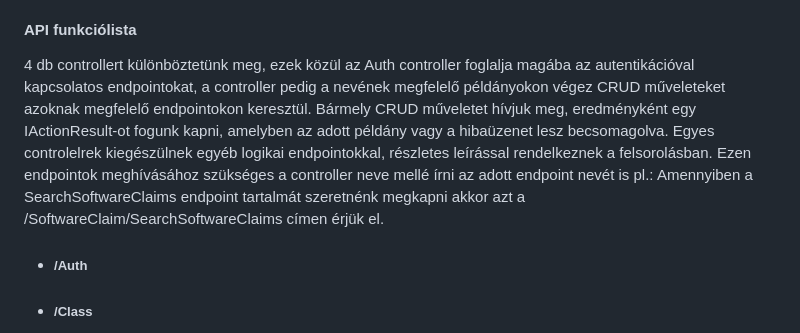
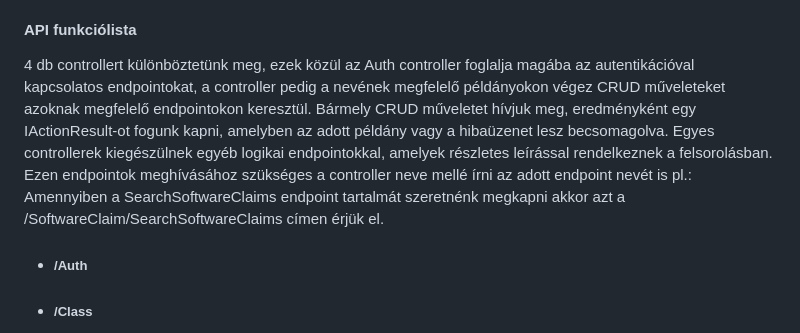
Before and after one commit to bprof-spec-codes/softman, a Markdown page: README.md, the part around the change. Rendered like a GitHub page.

Commit message:
Lettering update

```diff
--- a/README.md
+++ b/README.md
@@ -25,7 +25,7 @@
     - Username = Jozsi@gmail.com
     - Password = almafa123
 #### API funkciólista <!-- rövid magyarázattal -->
-4 db controllert különböztetünk meg, ezek közül az Auth controller foglalja magába az autentikációval kapcsolatos endpointokat, a controller pedig a nevének megfelelő példányokon végez CRUD műveleteket azoknak megfelelő endpointokon keresztül. Bármely CRUD műveletet hívjuk meg, eredményként egy IActionResult-ot fogunk kapni, amelyben az adott példány vagy a hibaüzenet lesz becsomagolva. Egyes controlelrek kiegészülnek egyéb logikai endpointokkal, részletes leírással rendelkeznek a felsorolásban. Ezen endpointok meghívásához szükséges a controller neve mellé írni az adott endpoint nevét is pl.: Amennyiben a SearchSoftwareClaims endpoint tartalmát szeretnénk megkapni akkor azt a /SoftwareClaim/SearchSoftwareClaims címen érjük el.
+4 db controllert különböztetünk meg, ezek közül az Auth controller foglalja magába az autentikációval kapcsolatos endpointokat, a controller pedig a nevének megfelelő példányokon végez CRUD műveleteket azoknak megfelelő endpointokon keresztül. Bármely CRUD műveletet hívjuk meg, eredményként egy IActionResult-ot fogunk kapni, amelyben az adott példány vagy a hibaüzenet lesz becsomagolva. Egyes controllerek kiegészülnek egyéb logikai endpointokkal, amelyek részletes leírással rendelkeznek a felsorolásban. Ezen endpointok meghívásához szükséges a controller neve mellé írni az adott endpoint nevét is pl.: Amennyiben a SearchSoftwareClaims endpoint tartalmát szeretnénk megkapni akkor azt a /SoftwareClaim/SearchSoftwareClaims címen érjük el.
 - ##### /Auth
 - ##### /Class
   - CRUD funkciók
```
